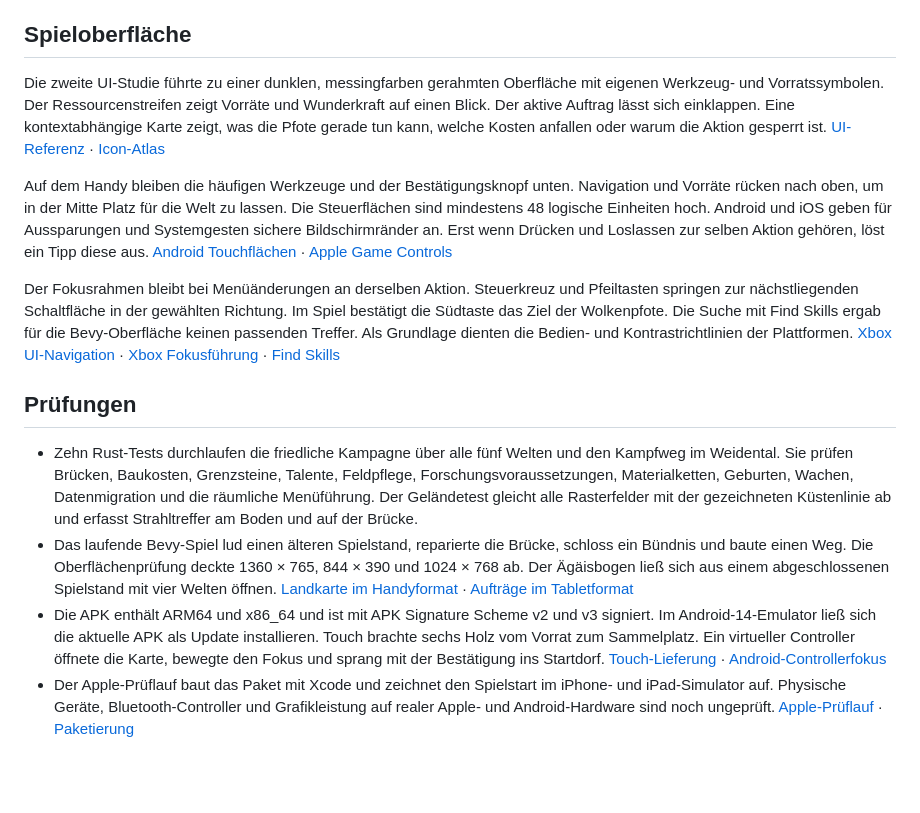
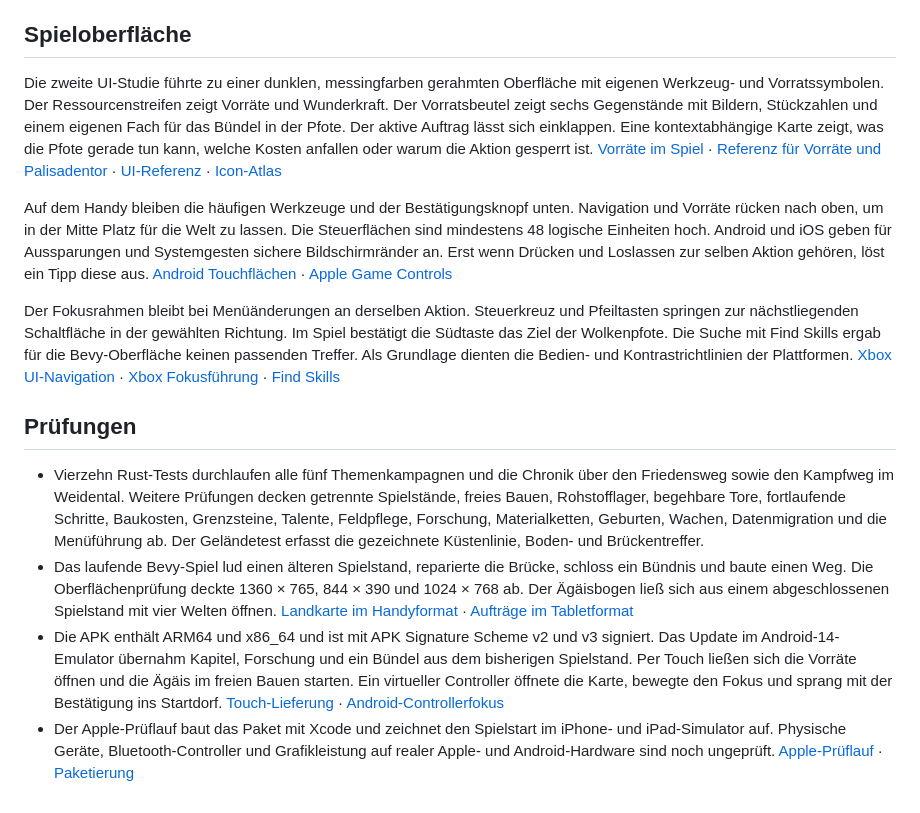
Before and after one commit to bthginfo/Hippogrove, a Markdown page: docs/V1.md, the part around one of its changes. Drawn GitHub-style; blank space fills up the shorter version.

```diff
--- a/docs/V1.md
+++ b/docs/V1.md
@@ -37,7 +49,7 @@ Das Höhenprofil von Gelände, Ufer und Brückendeck verbindet Darstellung, Lauf
 
 ## Spieloberfläche
 
-Die zweite UI-Studie führte zu einer dunklen, messingfarben gerahmten Oberfläche mit eigenen Werkzeug- und Vorratssymbolen. Der Ressourcenstreifen zeigt Vorräte und Wunderkraft auf einen Blick. Der aktive Auftrag lässt sich einklappen. Eine kontextabhängige Karte zeigt, was die Pfote gerade tun kann, welche Kosten anfallen oder warum die Aktion gesperrt ist. [UI-Referenz](oberflaeche-v1-referenz.png) · [Icon-Atlas](../assets/ui/atlas.png)
+Die zweite UI-Studie führte zu einer dunklen, messingfarben gerahmten Oberfläche mit eigenen Werkzeug- und Vorratssymbolen. Der Ressourcenstreifen zeigt Vorräte und Wunderkraft. Der Vorratsbeutel zeigt sechs Gegenstände mit Bildern, Stückzahlen und einem eigenen Fach für das Bündel in der Pfote. Der aktive Auftrag lässt sich einklappen. Eine kontextabhängige Karte zeigt, was die Pfote gerade tun kann, welche Kosten anfallen oder warum die Aktion gesperrt ist. [Vorräte im Spiel](vorraete-spiel.jpg) · [Referenz für Vorräte und Palisadentor](einstieg-und-tor-referenz.jpg) · [UI-Referenz](oberflaeche-v1-referenz.png) · [Icon-Atlas](../assets/ui/atlas.png)
 
 Auf dem Handy bleiben die häufigen Werkzeuge und der Bestätigungsknopf unten. Navigation und Vorräte rücken nach oben, um in der Mitte Platz für die Welt zu lassen. Die Steuerflächen sind mindestens 48 logische Einheiten hoch. Android und iOS geben für Aussparungen und Systemgesten sichere Bildschirmränder an. Erst wenn Drücken und Loslassen zur selben Aktion gehören, löst ein Tipp diese aus. [Android Touchflächen](https://developer.android.com/guide/topics/ui/accessibility/views/apps-views) · [Apple Game Controls](https://developer.apple.com/design/human-interface-guidelines/game-controls)
 
@@ -45,7 +57,7 @@ Der Fokusrahmen bleibt bei Menüänderungen an derselben Aktion. Steuerkreuz und
 
 ## Prüfungen
 
-- Zehn Rust-Tests durchlaufen die friedliche Kampagne über alle fünf Welten und den Kampfweg im Weidental. Sie prüfen Brücken, Baukosten, Grenzsteine, Talente, Feldpflege, Forschungsvoraussetzungen, Materialketten, Geburten, Wachen, Datenmigration und die räumliche Menüführung. Der Geländetest gleicht alle Rasterfelder mit der gezeichneten Küstenlinie ab und erfasst Strahltreffer am Boden und auf der Brücke.
+- Vierzehn Rust-Tests durchlaufen alle fünf Themenkampagnen und die Chronik über den Friedensweg sowie den Kampfweg im Weidental. Weitere Prüfungen decken getrennte Spielstände, freies Bauen, Rohstofflager, begehbare Tore, fortlaufende Schritte, Baukosten, Grenzsteine, Talente, Feldpflege, Forschung, Materialketten, Geburten, Wachen, Datenmigration und die Menüführung ab. Der Geländetest erfasst die gezeichnete Küstenlinie, Boden- und Brückentreffer.
 - Das laufende Bevy-Spiel lud einen älteren Spielstand, reparierte die Brücke, schloss ein Bündnis und baute einen Weg. Die Oberflächenprüfung deckte 1360 × 765, 844 × 390 und 1024 × 768 ab. Der Ägäisbogen ließ sich aus einem abgeschlossenen Spielstand mit vier Welten öffnen. [Landkarte im Handyformat](landkarte-v1-spiel.jpg) · [Aufträge im Tabletformat](tablet-v1-spiel.jpg)
-- Die APK enthält ARM64 und x86_64 und ist mit APK Signature Scheme v2 und v3 signiert. Im Android-14-Emulator ließ sich die aktuelle APK als Update installieren. Touch brachte sechs Holz vom Vorrat zum Sammelplatz. Ein virtueller Controller öffnete die Karte, bewegte den Fokus und sprang mit der Bestätigung ins Startdorf. [Touch-Lieferung](hand-v1-android.jpg) · [Android-Controllerfokus](controller-v1-spiel.jpg)
-- Der Apple-Prüflauf baut das Paket mit Xcode und zeichnet den Spielstart im iPhone- und iPad-Simulator auf. Physische Geräte, Bluetooth-Controller und Grafikleistung auf realer Apple- und Android-Hardware sind noch ungeprüft. [Apple-Prüflauf](https://github.com/bthginfo/Hippogrove/actions/runs/44725936809) · [Paketierung](../README.md#ios-und-ipados)
+- Die APK enthält ARM64 und x86_64 und ist mit APK Signature Scheme v2 und v3 signiert. Das Update im Android-14-Emulator übernahm Kapitel, Forschung und ein Bündel aus dem bisherigen Spielstand. Per Touch ließen sich die Vorräte öffnen und die Ägäis im freien Bauen starten. Ein virtueller Controller öffnete die Karte, bewegte den Fokus und sprang mit der Bestätigung ins Startdorf. [Touch-Lieferung](hand-v1-android.jpg) · [Android-Controllerfokus](controller-v1-spiel.jpg)
+- Der Apple-Prüflauf baut das Paket mit Xcode und zeichnet den Spielstart im iPhone- und iPad-Simulator auf. Physische Geräte, Bluetooth-Controller und Grafikleistung auf realer Apple- und Android-Hardware sind noch ungeprüft. [Apple-Prüflauf](https://github.com/bthginfo/Hippogrove/actions/runs/44735804128) · [Paketierung](../README.md#ios-und-ipados)
```
Also changed, not shown: other parts of docs/V1.md (+24 -12 lines), README.md (+7 -7 lines), docs/Stadtentwicklung.md (+12 -2 lines), docs/abbau-spiel.jpg (added), docs/aegaeisbogen-uebersicht-spiel.jpg (added), docs/kampagnen-spiel.jpg (added), docs/vorraete-spiel.jpg (added), docs/zwischenszenen-spiel.jpg (added).
